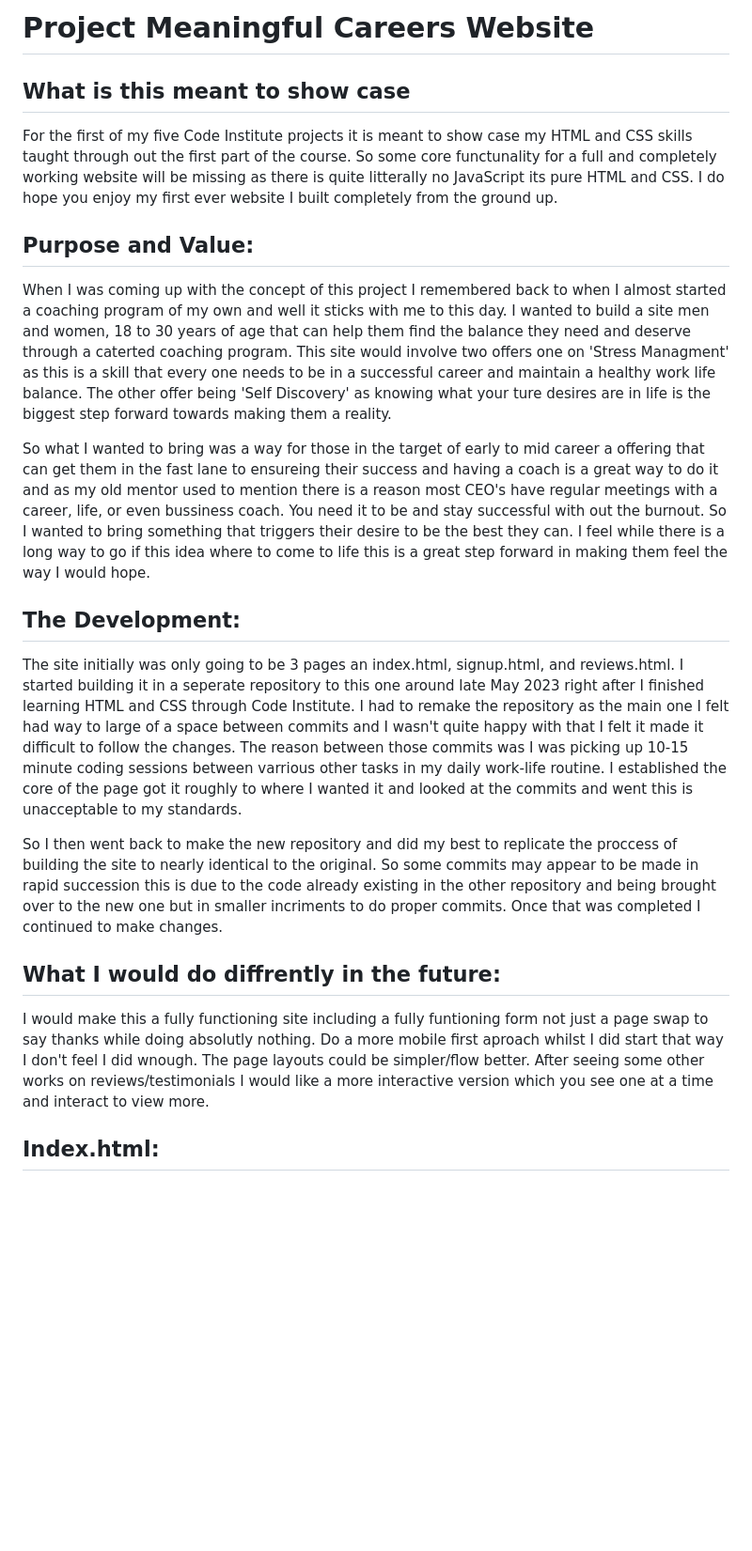
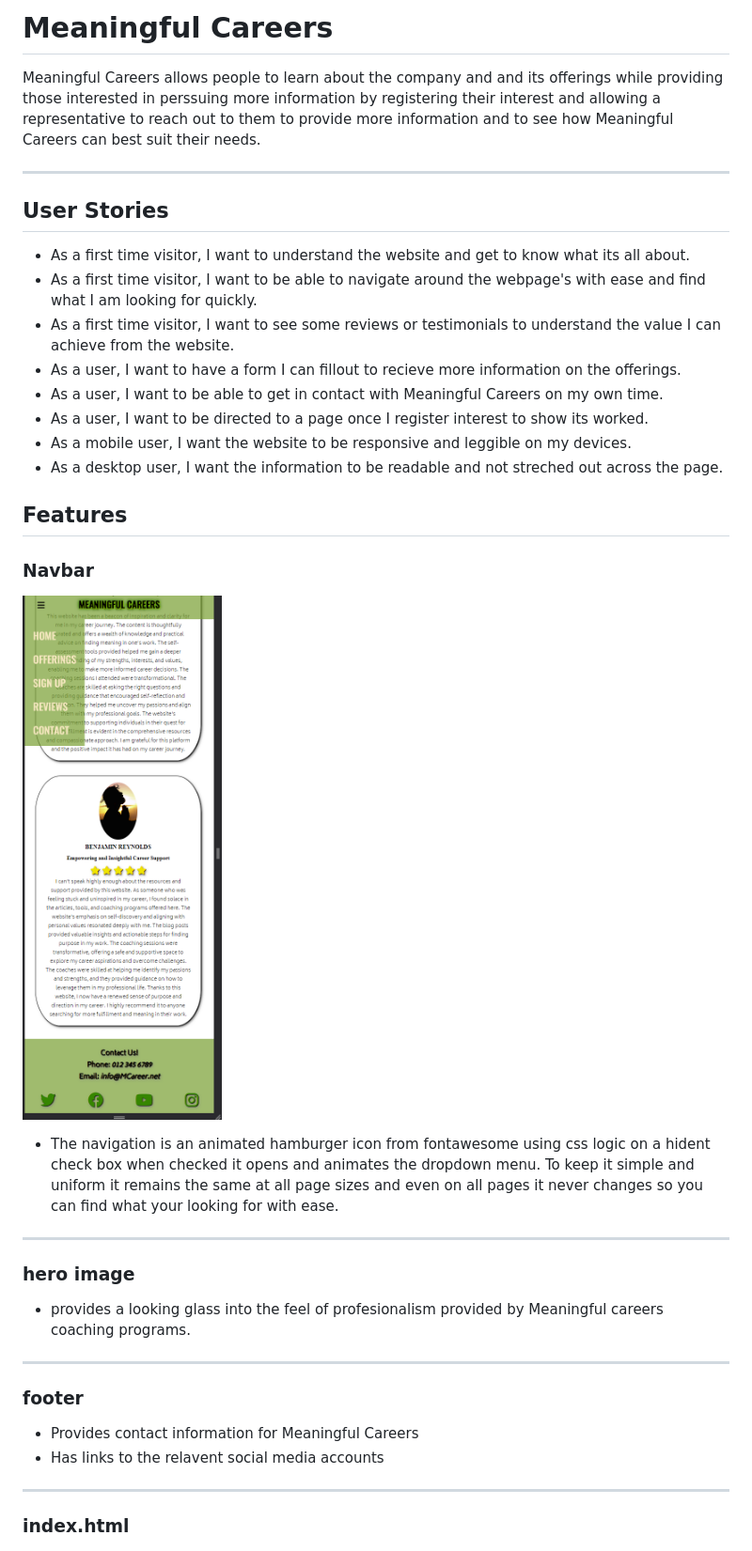
Before and after one commit to Danger0101/Meaningful_Careers_P1, a Markdown page: README.md, the part around one of its changes. Shown at 94% size. Drawn GitHub-style; blank space fills up the shorter version.

Commit message:
Overhaul and restructuring of readme
Complete overhaul and restructuring of read me file.

```diff
--- a/README.md
+++ b/README.md
@@ -1,27 +1,33 @@
-# Project Meaningful Careers Website
+# Meaningful Careers
+Meaningful Careers allows people to learn about the company and and its offerings while providing those interested in perssuing more information by registering their interest and allowing a representative to reach out to them to provide more information and to see how Meaningful Careers can best suit their needs.
 
-## What is this meant to show case
+---
+## User Stories
+- As a first time visitor, I want to understand the website and get to know what its all about.
+- As a first time visitor, I want to be able to navigate around the webpage's with ease and find what I am looking for quickly.
+- As a first time visitor, I want to see some reviews or testimonials to understand the value I can achieve from the website.
+- As a user, I want to have a form I can fillout to recieve more information on the offerings.
+- As a user, I want to be able to get in contact with Meaningful Careers on my own time.
+- As a user, I want to be directed to a page once I register interest to show its worked.
+- As a mobile user, I want the website to be responsive and leggible on my devices.
+- As a desktop user, I want the information to be readable and not streched out across the page.
 
-For the first of my five Code Institute projects it is meant to show case my HTML and CSS skills taught through out the first part of the course. So some core functunality for a full and completely working website will be missing as there is quite litterally no JavaScript its pure HTML and CSS. I do hope you enjoy my first ever website I built completely from the ground up.
+## Features
+### Navbar
+![Screencap reviews.html showcasing navbar dropdown](assets/images/meaningfulcareersreadmeimg/meaningful_reviews2.png)
 
+- The navigation is an animated hamburger icon from fontawesome using css logic on a hident check box when checked it opens and animates the dropdown menu. To keep it simple and uniform it remains the same at all page sizes and even on all pages it never changes so you can find what your looking for with ease.
 
-## Purpose and Value:
+---
+### hero image
+- provides a looking glass into the feel of profesionalism provided by Meaningful careers coaching programs.
 
-When I was coming up with the concept of this project I remembered back to when I almost started a coaching program of my own and well it sticks with me to this day. I wanted to build a site men and women, 18 to 30 years of age that can help them find the balance they need and deserve through a caterted coaching program. This site would involve two offers one on 'Stress Managment' as this is a skill that every one needs to be in a successful career and maintain a healthy work life balance. The other offer being 'Self Discovery' as knowing what your ture desires are in life is the biggest step forward towards making them a reality.
+---
+### footer
+- Provides contact information for Meaningful Careers
+- Has links to the relavent social media accounts
 
-So what I wanted to bring was a way for those in the target of early to mid career a offering that can get them in the fast lane to ensureing their success and having a coach is a great way to do it and as my old mentor used to mention there is a reason most CEO's have regular meetings with a career, life, or  even bussiness coach. You need it to be and stay successful with out the burnout. So I wanted to bring something that triggers their desire to be the best they can. I feel while there is a long way to go if this idea where to come to life this is a great step forward in making them feel the way I would hope.
-
-## The Development:
-
-The site initially was only going to be 3 pages an index.html, signup.html, and reviews.html. I started building it in a seperate repository to this one around late May 2023 right after I finished learning HTML and CSS through Code Institute. I had to remake the repository as the main one I felt had way to large of a space between commits and I wasn't quite happy with that I felt it made it difficult to follow the changes. The reason between those commits was I was picking up 10-15 minute coding sessions between varrious other tasks in my daily work-life routine. I established the core of the page got it roughly to where I wanted it and looked at the commits and went this is unacceptable to my standards.
-
-So I then went back to make the new repository and did my best to replicate the proccess of building the site to nearly identical to the original. So some commits may appear to be made in rapid succession this is due to the code already existing in the other repository and being brought over to the new one but in smaller incriments to do proper commits. Once that was completed I continued to make changes.
-
-## What I would do diffrently in the future:
-
-I would make this a fully functioning site including a fully funtioning form not just a page swap to say thanks while doing absolutly nothing. Do a more mobile first aproach whilst I did start that way I don't feel I did wnough. The page layouts could be simpler/flow better. After seeing some other works on reviews/testimonials I would like a more interactive version which you see one at a time and interact to view more.
-
-## Index.html:
-
+---
+### index.html
 ![Screencap index.html](assets/images/meaningfulcareersreadmeimg/meaningful_index.png)
 
```
Also changed, not shown: other parts of README.md (+95 -57 lines).
